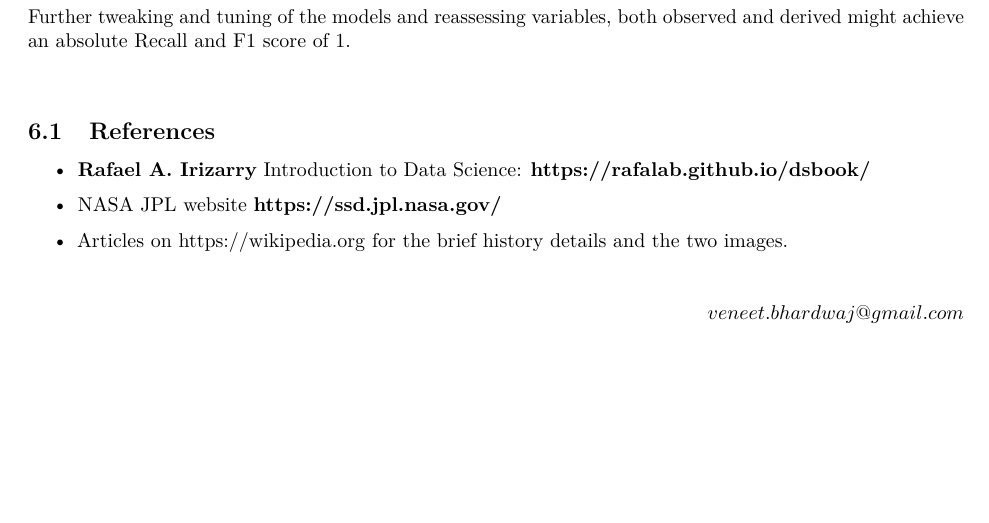
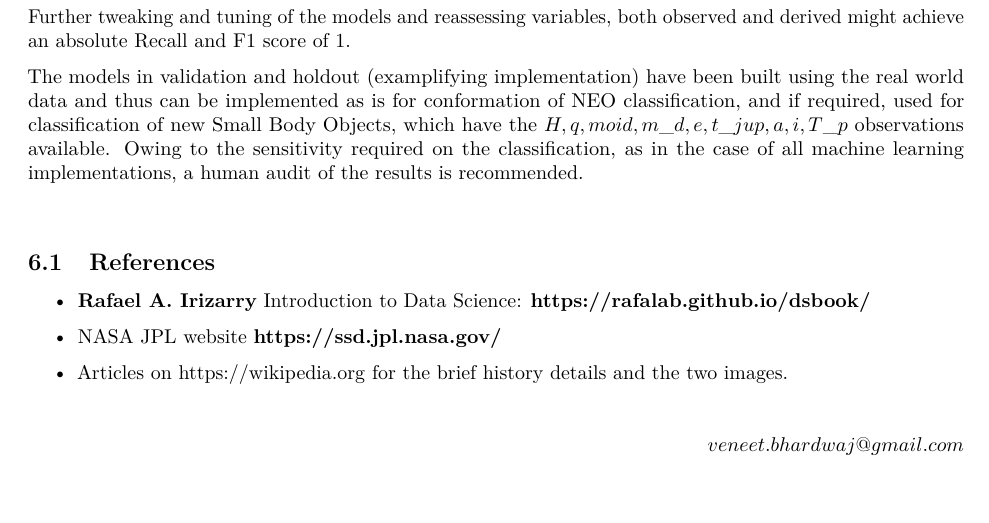
Before and after one commit to VeneetBhardwaj/R, an R Markdown document (JPLSBA/Nasa_JPL_SmallBody.Rmd): part of page 54 of 55, cut so that both start at the same text. Rendered offline with R 4.5, knitr and Pandoc, then LaTeX, with nearby package versions; code that draws random numbers runs with fixed seeds of ours; some code elsewhere in the file could not run offline.

Commit message:
Add files via upload

```diff
--- a/JPLSBA/Nasa_JPL_SmallBody.Rmd
+++ b/JPLSBA/Nasa_JPL_SmallBody.Rmd
@@ -2083,6 +2083,8 @@ results %>%  filter(model_name %in% vh_models) %>%
 
 Further tweaking and tuning of the models and reassessing variables, both observed and derived might achieve an absolute Recall and F1 score of 1.
 
+The models in validation and holdout (examplifying implementation) have been built using the real world data and thus can be implemented as is for conformation of NEO classification, and if required, used for classification of new Small Body Objects, which have the $H,q,moid,m\_d,e,t\_jup,a,i,T\_p$ observations available. Owing to the sensitivity required on the classification, as in the case of all machine learning implementations, a human audit of the results is recommended.
+
 \hfill
 
 ## References
```
